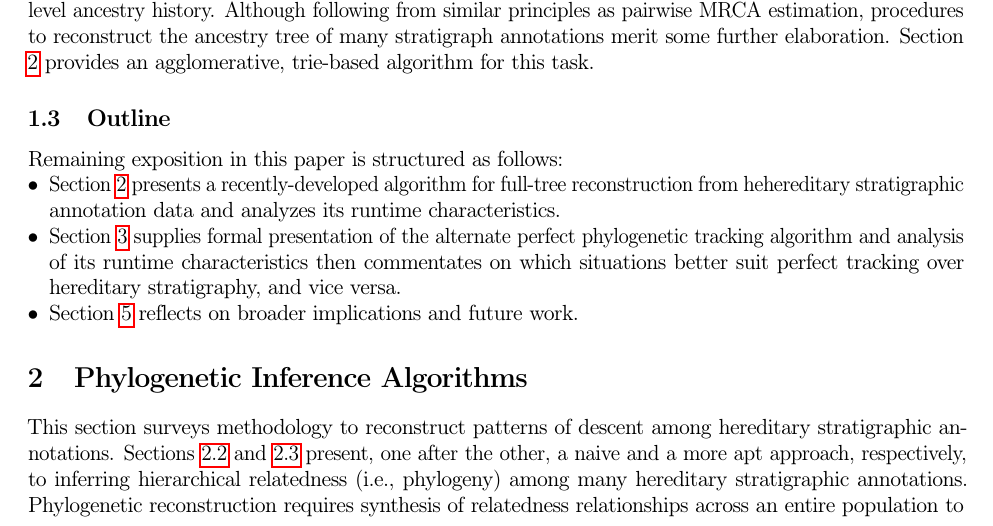
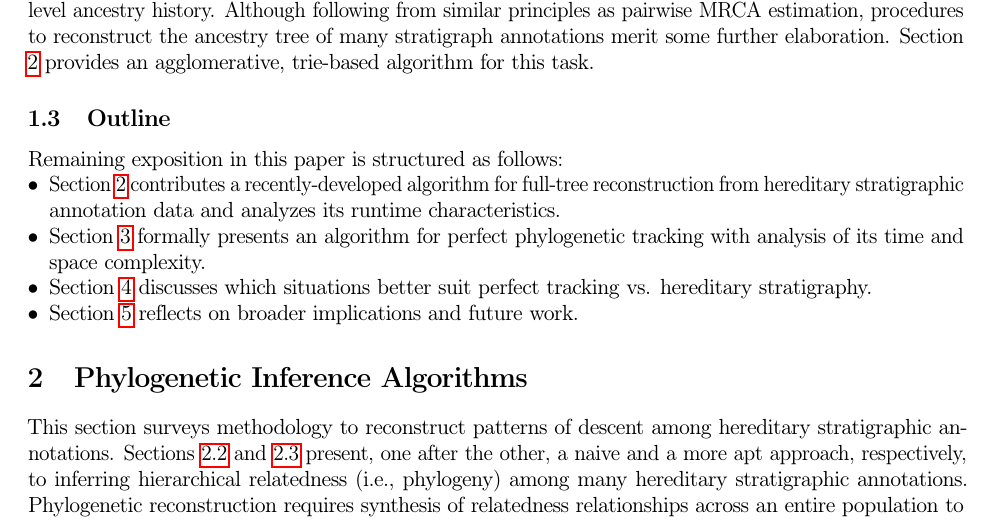
Before and after one commit to mmore500/phylotrack-algorithm-analysis, a LaTeX paper (tex/main.tex, which reads tex/text/body/introduction.tex): part of page 3 of 17, cut so that both start at the same text. Compiled offline with pdfLaTeX; a LaTeX package or settings file that is missing is left out.

Commit message:
Incorporate @/emilydolson suggestion w/ minor reword

```diff
--- a/tex/text/body/introduction.tex
+++ b/tex/text/body/introduction.tex
@@ -82,8 +82,9 @@ Section \ref{sec:reconstruction-algorithm} provides an agglomerative, trie-based
 Remaining exposition in this paper is structured as follows:
 \begin{itemize}
 % \item Section \ref{sec:methods} covers preliminaries and glossarizes key terminology,
-\item Section \ref{sec:reconstruction-algorithm} presents a recently-developed algorithm for full-tree reconstruction from hehereditary stratigraphic annotation data and analyzes its runtime characteristics.
-\item Section \ref{sec:perfect-tracking-algorithm} supplies formal presentation of the alternate perfect phylogenetic tracking algorithm and analysis of its runtime characteristics then commentates on which situations better suit perfect tracking over hereditary stratigraphy, and vice versa.
+\item Section \ref{sec:reconstruction-algorithm} contributes a recently-developed algorithm for full-tree reconstruction from hereditary stratigraphic annotation data and analyzes its runtime characteristics.
+\item Section \ref{sec:perfect-tracking-algorithm} formally presents an algorithm for perfect phylogenetic tracking with analysis of its time and space complexity.
+\item Section \ref{sec:discussion} discusses which situations better suit perfect tracking vs. hereditary stratigraphy.
 % TODO do we need a results and discussion section???
 % \item Section \ref{sec:results-and-discussion}
 \item Section \ref{sec:conclusion} reflects on broader implications and future work.
```
